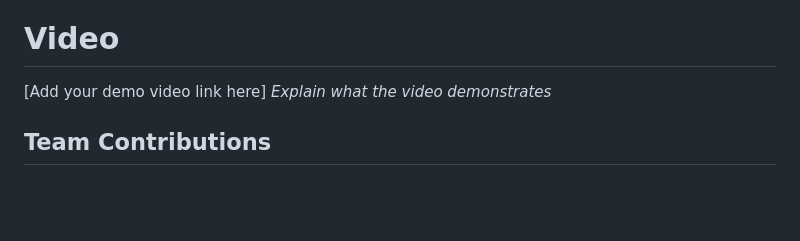
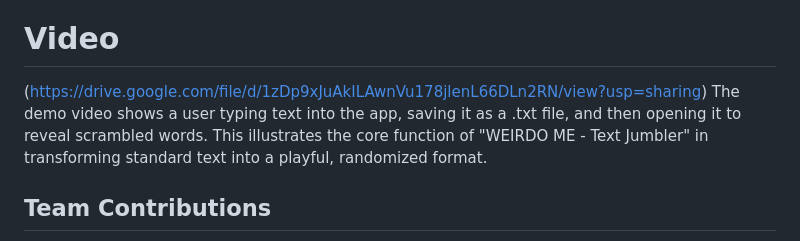
Before and after one commit to Jame81/uselessproject, a Markdown page: README.md, the part around the change. Drawn GitHub-style; blank space fills up the shorter version.

```diff
--- a/README.md
+++ b/README.md
@@ -60,8 +60,8 @@ Overview of how the text jumbler processes input and outputs the jumbled text.
 
 ### Project Demo
 # Video
-[Add your demo video link here]
-*Explain what the video demonstrates*
+(https://drive.google.com/file/d/1zDp9xJuAkILAwnVu178jlenL66DLn2RN/view?usp=sharing)
+The demo video shows a user typing text into the app, saving it as a .txt file, and then opening it to reveal scrambled words. This illustrates the core function of "WEIRDO ME - Text Jumbler" in transforming standard text into a playful, randomized format.
 
 ## Team Contributions
 - Olivia Mary James: Designed the UI and implemented the text jumbling logic.
```
